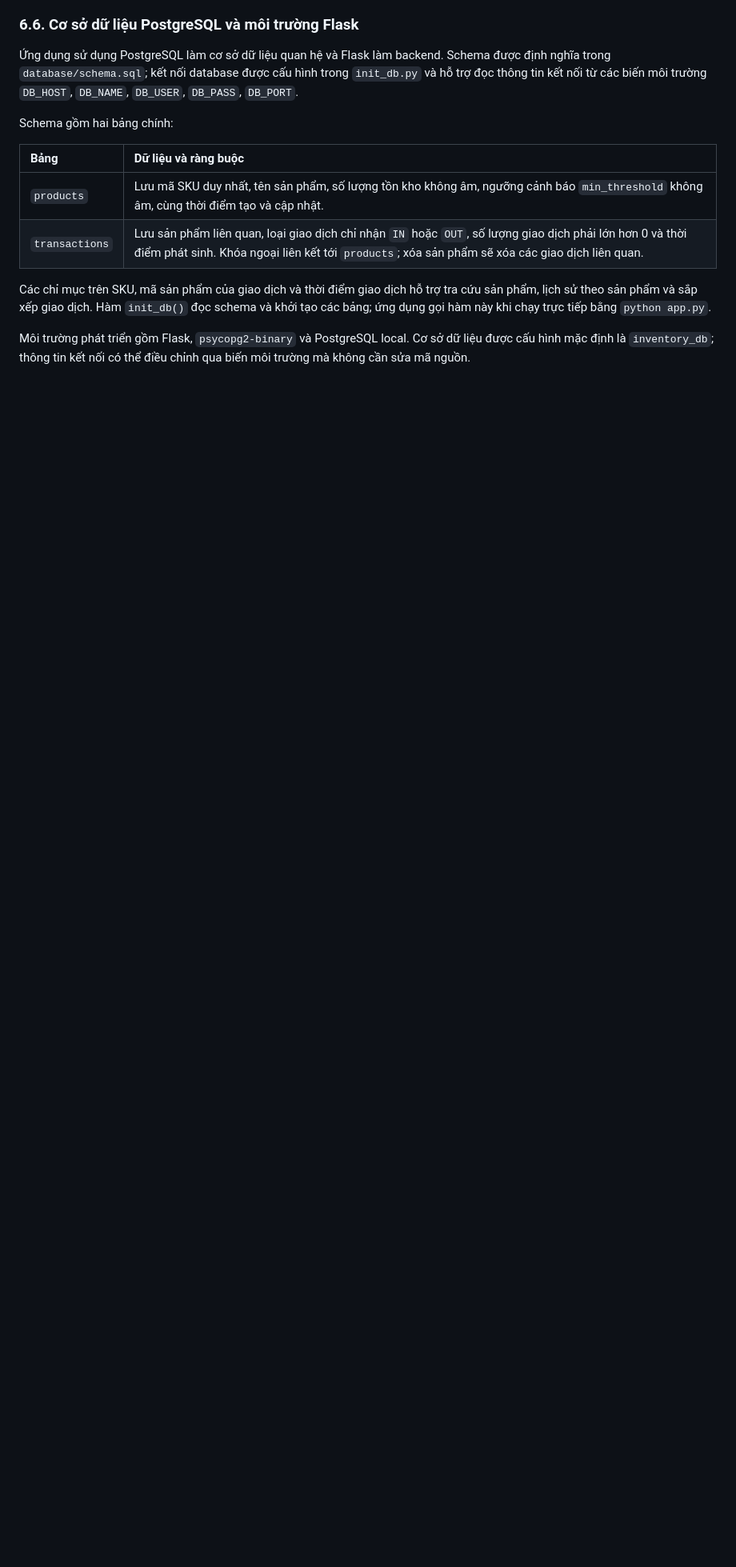
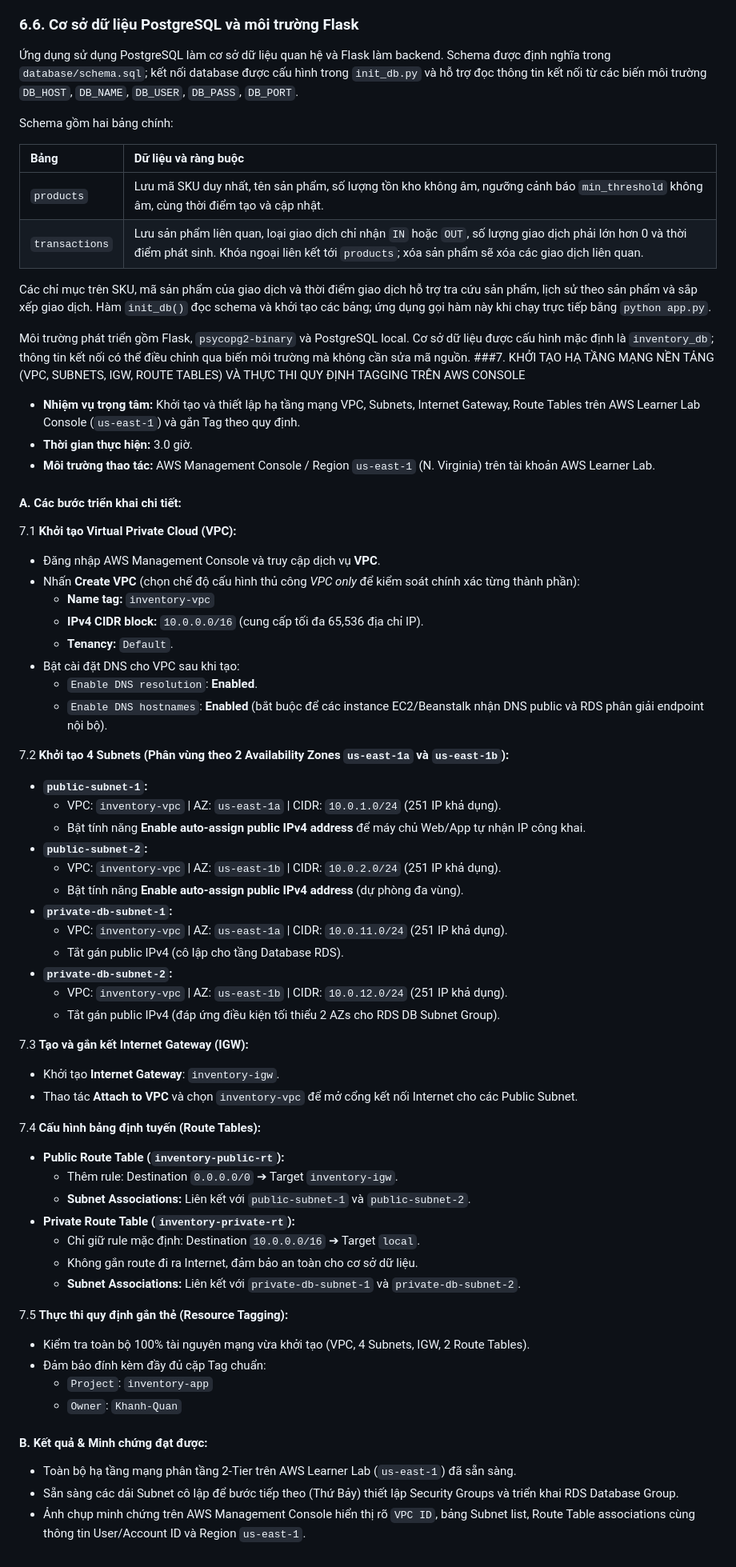
Before and after one commit to qilskcter/inventory-app, a Markdown page: documents/week1.md, the part around the change. Shown at 80% size. Rendered like a GitHub page; blank space fills up the shorter version.

```diff
--- a/documents/week1.md
+++ b/documents/week1.md
@@ -382,3 +382,56 @@ Schema gồm hai bảng chính:
 Các chỉ mục trên SKU, mã sản phẩm của giao dịch và thời điểm giao dịch hỗ trợ tra cứu sản phẩm, lịch sử theo sản phẩm và sắp xếp giao dịch. Hàm `init_db()` đọc schema và khởi tạo các bảng; ứng dụng gọi hàm này khi chạy trực tiếp bằng `python app.py`.
 
 Môi trường phát triển gồm Flask, `psycopg2-binary` và PostgreSQL local. Cơ sở dữ liệu được cấu hình mặc định là `inventory_db`; thông tin kết nối có thể điều chỉnh qua biến môi trường mà không cần sửa mã nguồn.
+###7. KHỞI TẠO HẠ TẦNG MẠNG NỀN TẢNG (VPC, SUBNETS, IGW, ROUTE TABLES) VÀ THỰC THI QUY ĐỊNH TAGGING TRÊN AWS CONSOLE
+* **Nhiệm vụ trọng tâm:** Khởi tạo và thiết lập hạ tầng mạng VPC, Subnets, Internet Gateway, Route Tables trên AWS Learner Lab Console (`us-east-1`) và gắn Tag theo quy định.
+* **Thời gian thực hiện:** 3.0 giờ.
+* **Môi trường thao tác:** AWS Management Console / Region `us-east-1` (N. Virginia) trên tài khoản AWS Learner Lab.
+
+#### A. Các bước triển khai chi tiết:
+7.1 **Khởi tạo Virtual Private Cloud (VPC):**
+   * Đăng nhập AWS Management Console và truy cập dịch vụ **VPC**.
+   * Nhấn **Create VPC** (chọn chế độ cấu hình thủ công *VPC only* để kiểm soát chính xác từng thành phần):
+     * **Name tag:** `inventory-vpc`
+     * **IPv4 CIDR block:** `10.0.0.0/16` (cung cấp tối đa 65,536 địa chỉ IP).
+     * **Tenancy:** `Default`.
+   * Bật cài đặt DNS cho VPC sau khi tạo:
+     * `Enable DNS resolution`: **Enabled**.
+     * `Enable DNS hostnames`: **Enabled** (bắt buộc để các instance EC2/Beanstalk nhận DNS public và RDS phân giải endpoint nội bộ).
+
+7.2 **Khởi tạo 4 Subnets (Phân vùng theo 2 Availability Zones `us-east-1a` và `us-east-1b`):**
+   * **`public-subnet-1`:**
+     * VPC: `inventory-vpc` | AZ: `us-east-1a` | CIDR: `10.0.1.0/24` (251 IP khả dụng).
+     * Bật tính năng **Enable auto-assign public IPv4 address** để máy chủ Web/App tự nhận IP công khai.
+   * **`public-subnet-2`:**
+     * VPC: `inventory-vpc` | AZ: `us-east-1b` | CIDR: `10.0.2.0/24` (251 IP khả dụng).
+     * Bật tính năng **Enable auto-assign public IPv4 address** (dự phòng đa vùng).
+   * **`private-db-subnet-1`:**
+     * VPC: `inventory-vpc` | AZ: `us-east-1a` | CIDR: `10.0.11.0/24` (251 IP khả dụng).
+     * Tắt gán public IPv4 (cô lập cho tầng Database RDS).
+   * **`private-db-subnet-2`:**
+     * VPC: `inventory-vpc` | AZ: `us-east-1b` | CIDR: `10.0.12.0/24` (251 IP khả dụng).
+     * Tắt gán public IPv4 (đáp ứng điều kiện tối thiểu 2 AZs cho RDS DB Subnet Group).
+
+7.3 **Tạo và gắn kết Internet Gateway (IGW):**
+   * Khởi tạo **Internet Gateway**: `inventory-igw`.
+   * Thao tác **Attach to VPC** và chọn `inventory-vpc` để mở cổng kết nối Internet cho các Public Subnet.
+
+7.4 **Cấu hình bảng định tuyến (Route Tables):**
+   * **Public Route Table (`inventory-public-rt`):**
+     * Thêm rule: Destination `0.0.0.0/0` ➔ Target `inventory-igw`.
+     * **Subnet Associations:** Liên kết với `public-subnet-1` và `public-subnet-2`.
+   * **Private Route Table (`inventory-private-rt`):**
+     * Chỉ giữ rule mặc định: Destination `10.0.0.0/16` ➔ Target `local`.
+     * Không gắn route đi ra Internet, đảm bảo an toàn cho cơ sở dữ liệu.
+     * **Subnet Associations:** Liên kết với `private-db-subnet-1` và `private-db-subnet-2`.
+
+7.5 **Thực thi quy định gắn thẻ (Resource Tagging):**
+   * Kiểm tra toàn bộ 100% tài nguyên mạng vừa khởi tạo (VPC, 4 Subnets, IGW, 2 Route Tables).
+   * Đảm bảo đính kèm đầy đủ cặp Tag chuẩn:
+     * `Project`: `inventory-app`
+     * `Owner`: `Khanh-Quan`
+
+#### B. Kết quả & Minh chứng đạt được:
+* Toàn bộ hạ tầng mạng phân tầng 2-Tier trên AWS Learner Lab (`us-east-1`) đã sẵn sàng.
+* Sẵn sàng các dải Subnet cô lập để bước tiếp theo (Thứ Bảy) thiết lập Security Groups và triển khai RDS Database Group.
+* Ảnh chụp minh chứng trên AWS Management Console hiển thị rõ `VPC ID`, bảng Subnet list, Route Table associations cùng thông tin User/Account ID và Region `us-east-1`.
```
